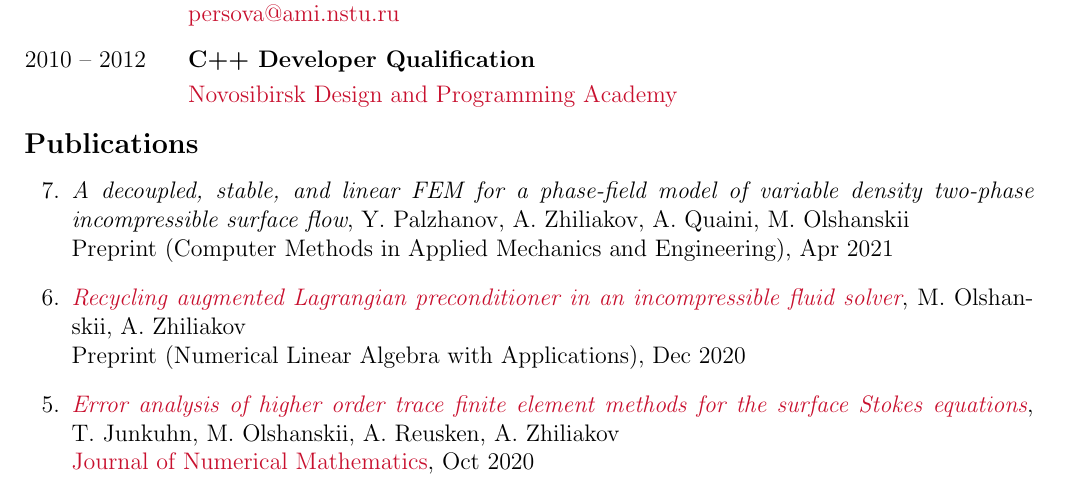
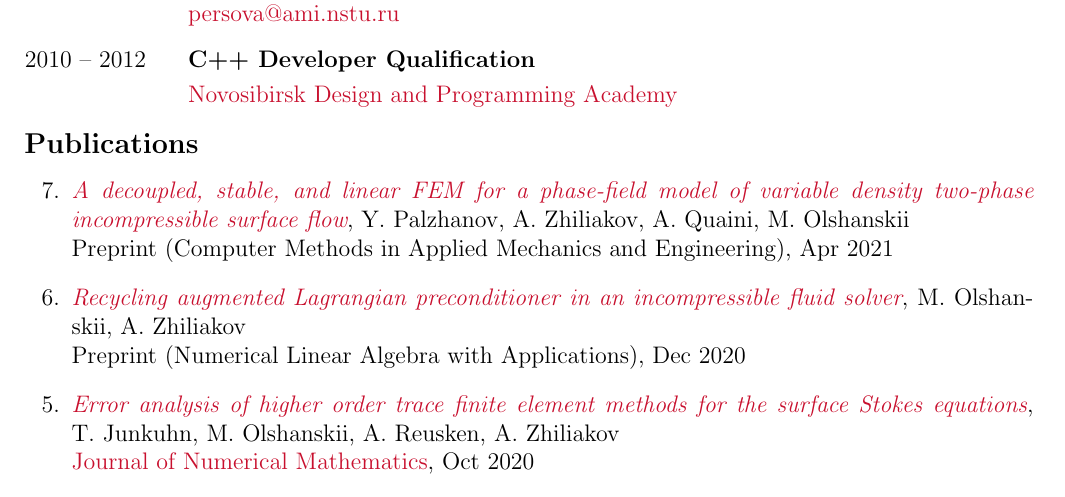
Before and after one commit to 56th/webpage, a LaTeX CV (alexander_zhiliakov_cv.tex): part of page 2 of 4, cut so that both start at the same text. Compiled offline with pdfLaTeX.

Commit message:
Add preprint link

```diff
--- a/alexander_zhiliakov_cv.tex
+++ b/alexander_zhiliakov_cv.tex
@@ -141,7 +141,7 @@
 	\subsection*{Publications}
 
 	\begin{etaremune}[topsep=0pt]
-		\item \textit{A decoupled, stable, and linear FEM for a phase-field model of variable density two-phase incompressible surface flow}, Y.~Palzhanov, A.~Zhiliakov, A.~Quaini, M.~Olshanskii\\
+		\item \textit{\href{https://arxiv.org/abs/2104.08996}{A decoupled, stable, and linear FEM for a phase-field model of variable density two-phase incompressible surface flow}}, Y.~Palzhanov, A.~Zhiliakov, A.~Quaini, M.~Olshanskii\\
 		Preprint (Computer Methods in Applied Mechanics and Engineering), Apr 2021
 		\item \textit{\href{https://arxiv.org/abs/2012.10073}{Recycling augmented Lagrangian preconditioner in an incompressible fluid solver}}, M.~Olshanskii, A.~Zhiliakov\\
 		Preprint (Numerical Linear Algebra with Applications), Dec 2020
```
